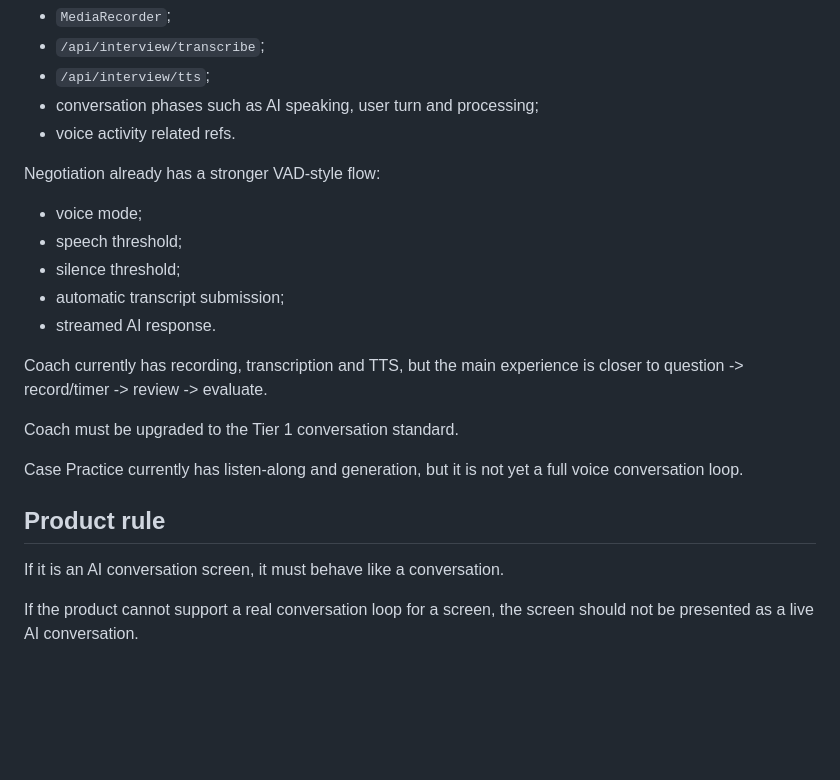
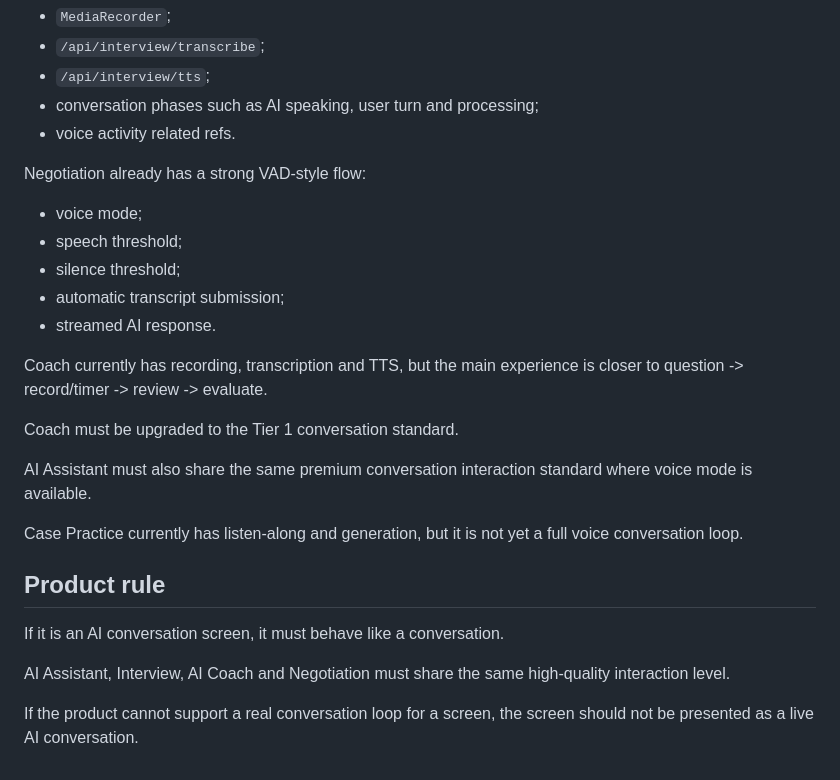
Before and after one commit to nikodemklasik-code/job-app-restore-proj, a Markdown page: docs/ai/voice-conversation-standard.md, the part around one of its changes. Rendered like a GitHub page; blank space fills up the shorter version.

```diff
--- a/docs/ai/voice-conversation-standard.md
+++ b/docs/ai/voice-conversation-standard.md
@@ -151,7 +144,7 @@ Interview Practice already has core building blocks:
 - conversation phases such as AI speaking, user turn and processing;
 - voice activity related refs.
 
-Negotiation already has a stronger VAD-style flow:
+Negotiation already has a strong VAD-style flow:
 
 - voice mode;
 - speech threshold;
@@ -163,10 +156,14 @@ Coach currently has recording, transcription and TTS, but the main experience is
 
 Coach must be upgraded to the Tier 1 conversation standard.
 
+AI Assistant must also share the same premium conversation interaction standard where voice mode is available.
+
 Case Practice currently has listen-along and generation, but it is not yet a full voice conversation loop.
 
 ## Product rule
 
 If it is an AI conversation screen, it must behave like a conversation.
 
+AI Assistant, Interview, AI Coach and Negotiation must share the same high-quality interaction level.
+
 If the product cannot support a real conversation loop for a screen, the screen should not be presented as a live AI conversation.
```
Also changed, not shown: other parts of docs/ai/voice-conversation-standard.md (+14 -21 lines).
